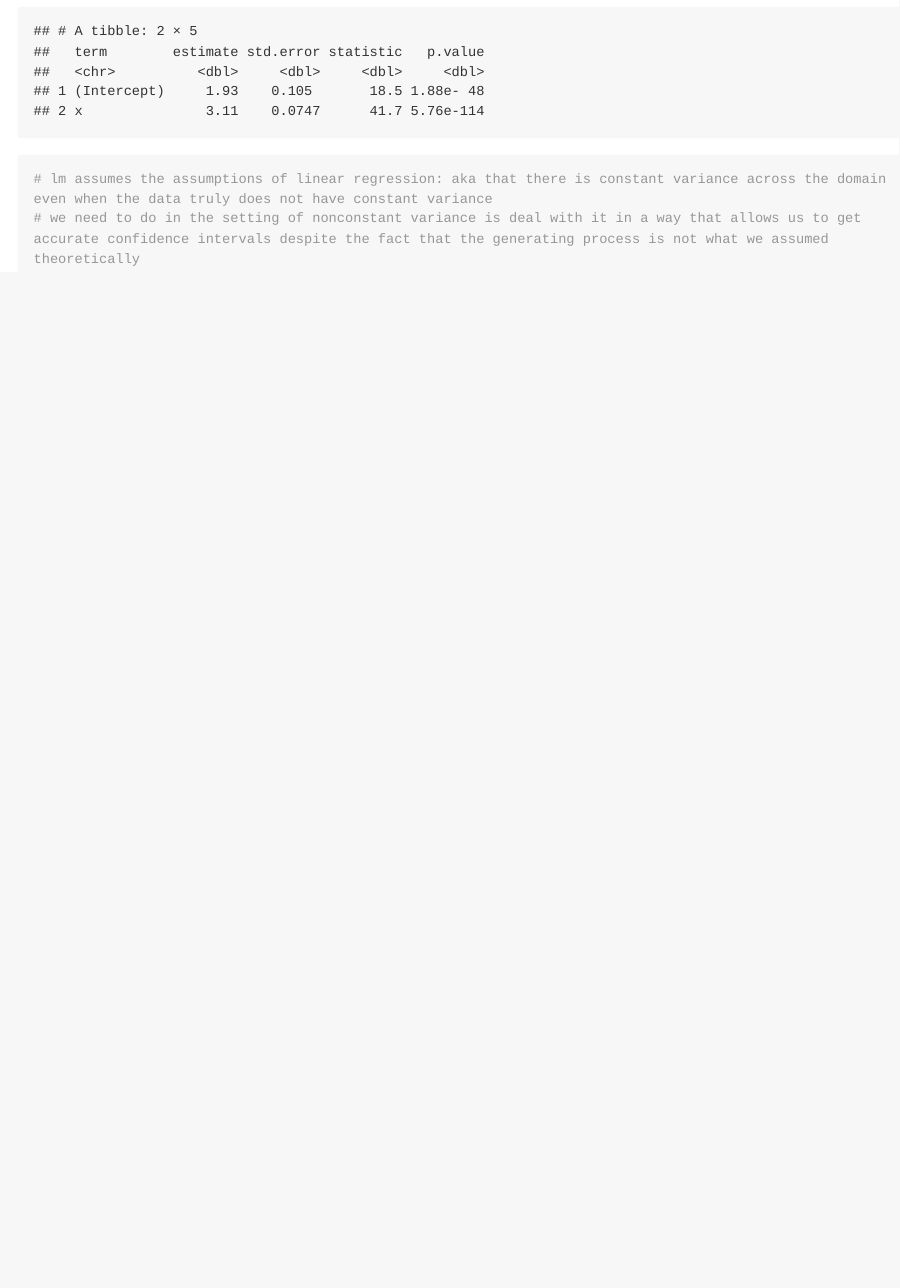
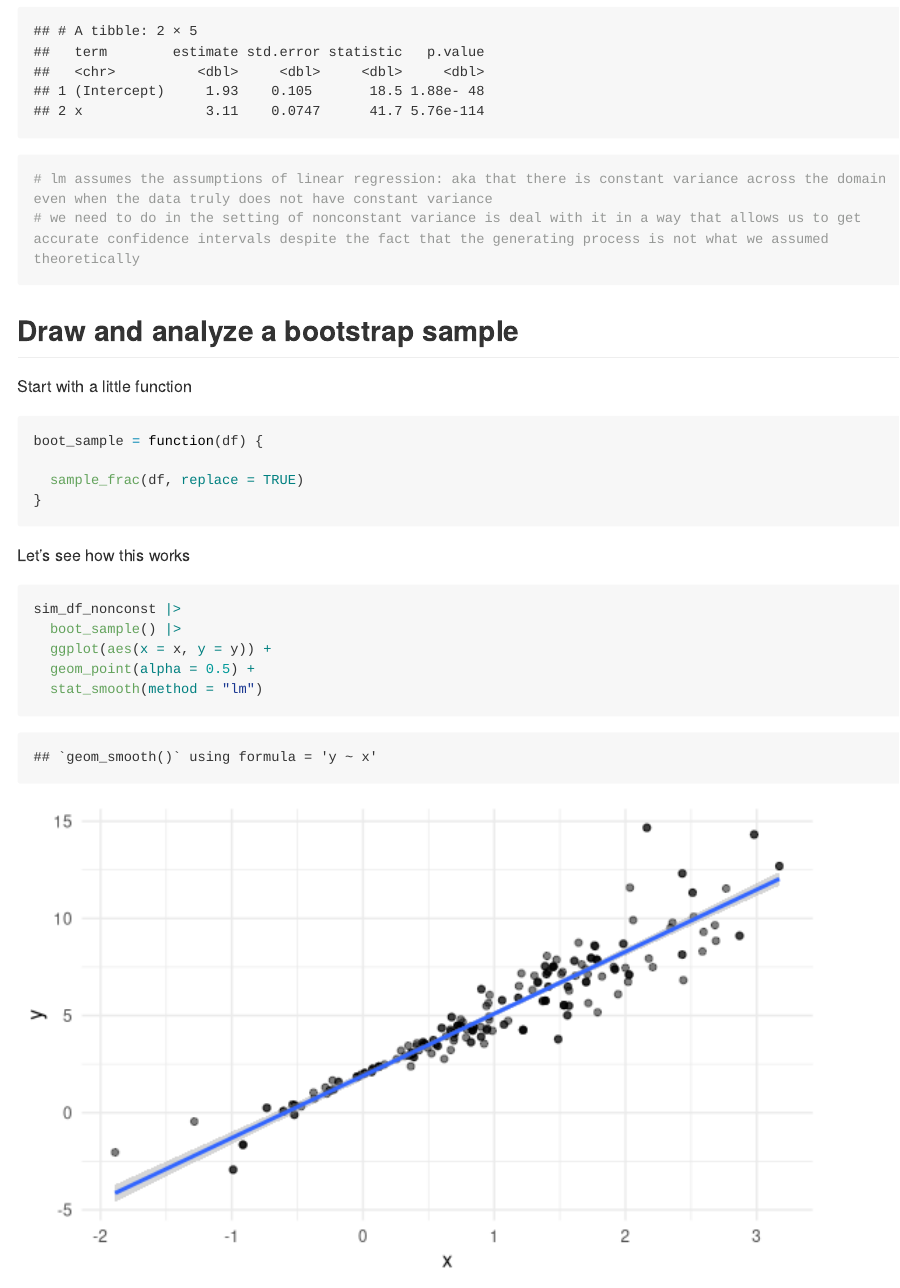
Before and after one commit to romoashley/linear_regression, an R Markdown document (bootstrapping.Rmd): the page in a window 1100 px wide, from 2360 px down. Rendered offline with R 4.5, knitr and Pandoc, with nearby package versions; long lines of code are wrapped.

Commit message:
drawing one bootstrap sample

````diff
--- a/bootstrapping.Rmd
+++ b/bootstrapping.Rmd
@@ -80,3 +80,22 @@ sim_df_nonconst |>
 # lm assumes the assumptions of linear regression: aka that there is constant variance across the domain even when the data truly does not have constant variance
 # we need to do in the setting of nonconstant variance is deal with it in a way that allows us to get accurate confidence intervals despite the fact that the generating process is not what we assumed theoretically
 ```
+
+## Draw and analyze a bootstrap sample
+
+Start with a little function
+```{r}
+boot_sample = function(df) {
+
+  sample_frac(df, replace = TRUE)
+}
+```
+
+Let's see how this works
+```{r}
+sim_df_nonconst |>
+  boot_sample() |>
+  ggplot(aes(x = x, y = y)) +
+  geom_point(alpha = 0.5) +
+  stat_smooth(method = "lm")
+```
````
Also changed, not shown: bootstrapping.md, bootstrapping_files/figure-gfm/unnamed-chunk-6-1.png (added).
